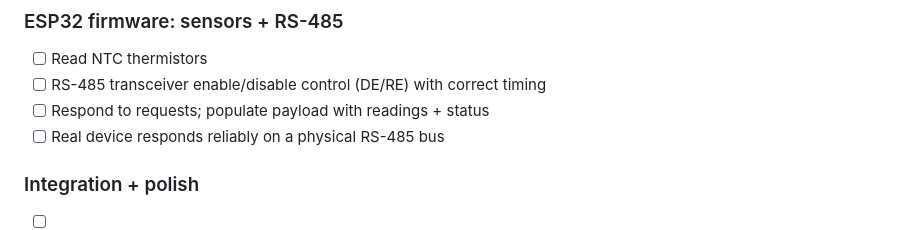
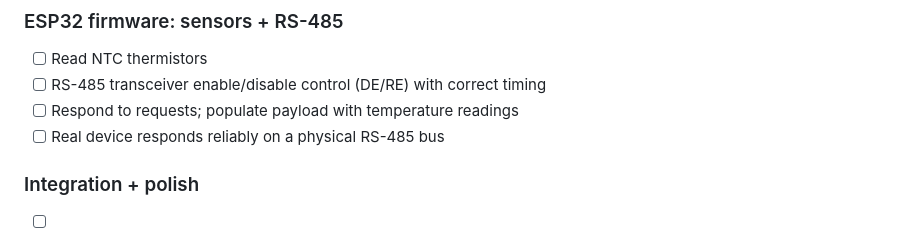
Before and after one commit to aldyh/tmon, a Markdown page: PLAN.md, the part around the change. Rendered like a GitHub page.

Commit message:
Update PLAN.md: remove status reference from firmware milestone
The status bitmask was removed from the protocol; firmware milestone
now says "temperature readings" instead of "readings + status".

Co-Authored-By: Claude Opus 4.5 <noreply@anthropic.com>

```diff
--- a/PLAN.md
+++ b/PLAN.md
@@ -106,7 +106,7 @@ so something simple.
 
 - [ ] Read NTC thermistors
 - [ ] RS-485 transceiver enable/disable control (DE/RE) with correct timing
-- [ ] Respond to requests; populate payload with readings + status
+- [ ] Respond to requests; populate payload with temperature readings
 - [ ] Real device responds reliably on a physical RS-485 bus
 
 ### Integration + polish
```
